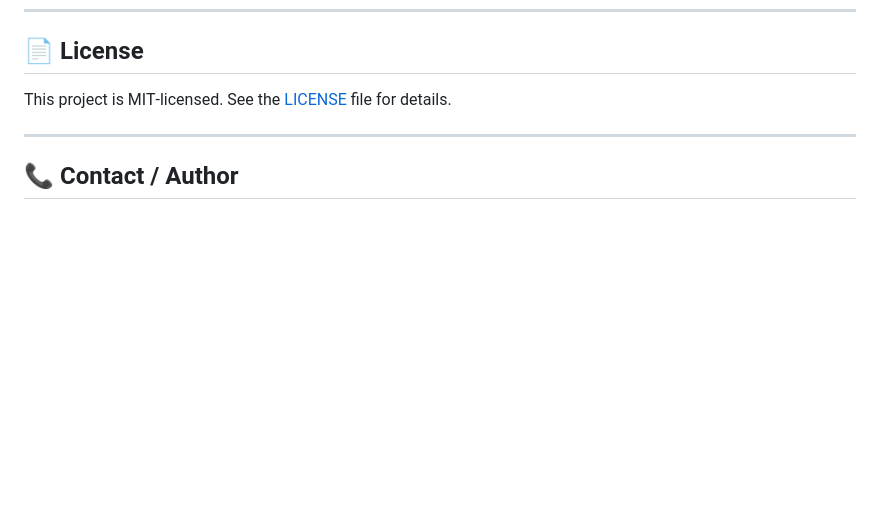
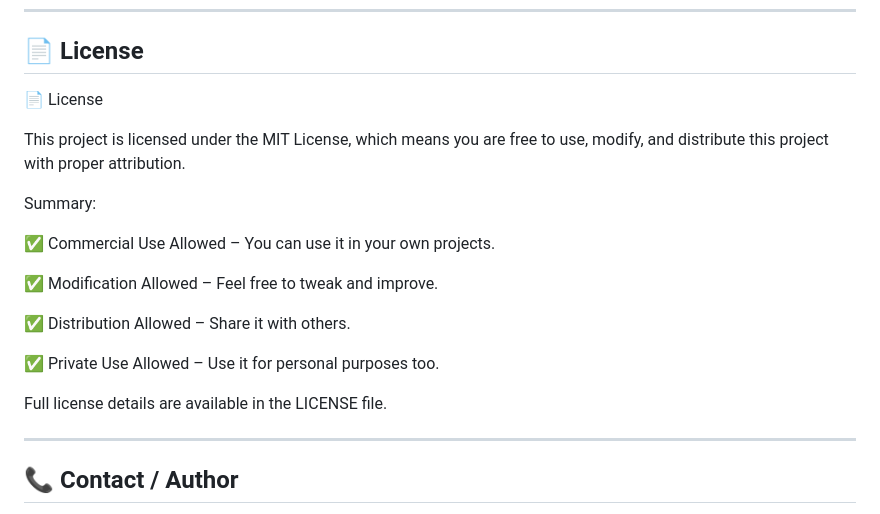
Before and after one commit to SQUADRON-LEADER/MUSIX, a Markdown page: README.md, the part around the change. Drawn GitHub-style; blank space fills up the shorter version.

```diff
--- a/README.md
+++ b/README.md
@@ -106,7 +106,21 @@ Please fork the repo, create a branch for your feature/fix, and open a PR. Use m
 
 ## 📄 License
 
-This project is MIT‑licensed. See the [LICENSE](LICENSE) file for details.
+📄 License
+
+This project is licensed under the MIT License, which means you are free to use, modify, and distribute this project with proper attribution.
+
+Summary:
+
+✅ Commercial Use Allowed – You can use it in your own projects.
+
+✅ Modification Allowed – Feel free to tweak and improve.
+
+✅ Distribution Allowed – Share it with others.
+
+✅ Private Use Allowed – Use it for personal purposes too.
+
+Full license details are available in the LICENSE file.
 
 ---
 
```
